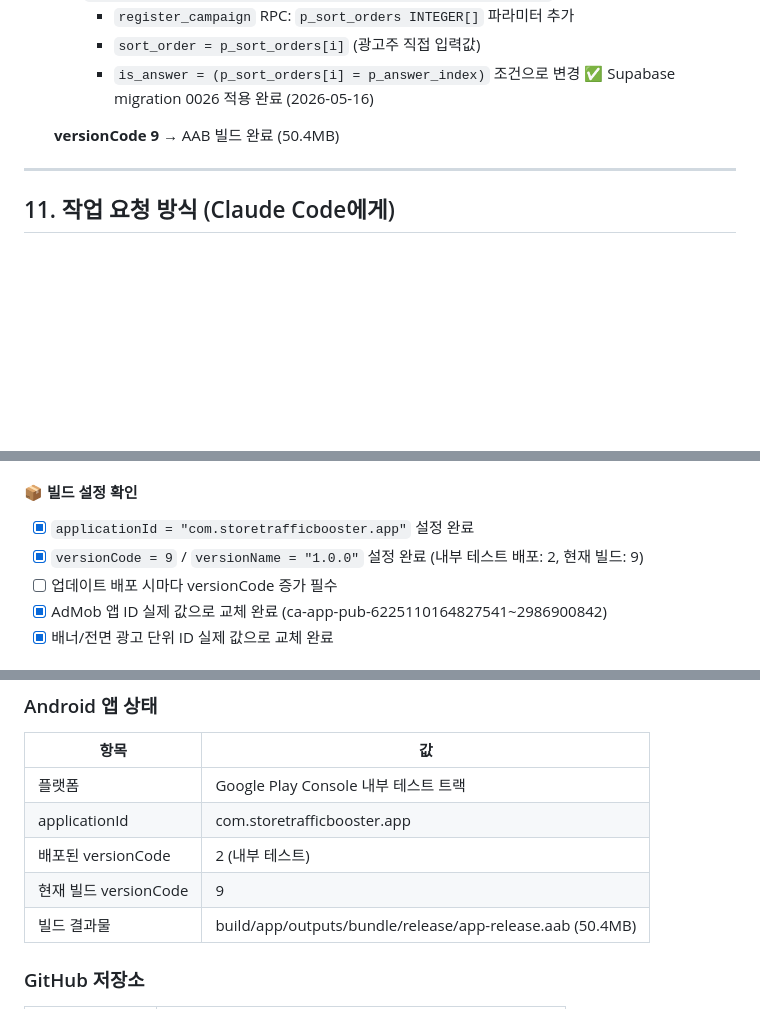
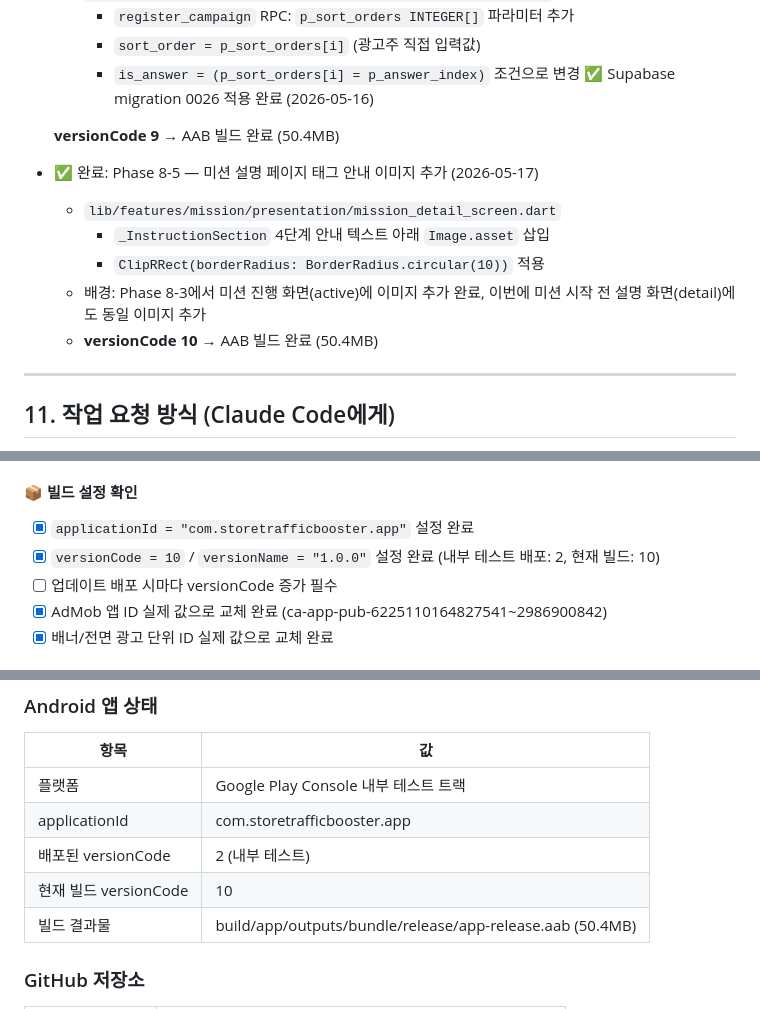
Before and after one commit to naturaltorymarket2/rankingup-web, a Markdown page: CLAUDE.md, 3 parts joined by grey strips. Rendered like a GitHub page; blank space fills up the shorter version.

Commit message:
docs: Phase 8-5 작업 내용 반영 + versionCode 10
- BACKLOG.md: 미션 설명 페이지 이미지 추가 항목 [x] 완료
- CLAUDE.md: Phase 8-5 항목 추가, versionCode 9→10 업데이트

Co-Authored-By: Claude Sonnet 4.6 <noreply@anthropic.com>

```diff
--- a/CLAUDE.md
+++ b/CLAUDE.md
@@ -866,6 +866,14 @@ Phase 4 (1~2주): 어드민 + 배포
 
   **versionCode 9** → AAB 빌드 완료 (50.4MB)
 
+- ✅ 완료: Phase 8-5 — 미션 설명 페이지 태그 안내 이미지 추가 (2026-05-17)
+  - `lib/features/mission/presentation/mission_detail_screen.dart`
+    - `_InstructionSection` 4단계 안내 텍스트 아래 `Image.asset` 삽입
+    - `ClipRRect(borderRadius: BorderRadius.circular(10))` 적용
+  - 배경: Phase 8-3에서 미션 진행 화면(active)에 이미지 추가 완료,
+    이번에 미션 시작 전 설명 화면(detail)에도 동일 이미지 추가
+  - **versionCode 10** → AAB 빌드 완료 (50.4MB)
+
 ---
 
 ## 11. 작업 요청 방식 (Claude Code에게)
@@ -895,7 +903,7 @@ Phase 4 (1~2주): 어드민 + 배포
 
 #### 📦 빌드 설정 확인
 - [x] `applicationId = "com.storetrafficbooster.app"` 설정 완료
-- [x] `versionCode = 9` / `versionName = "1.0.0"` 설정 완료 (내부 테스트 배포: 2, 현재 빌드: 9)
+- [x] `versionCode = 10` / `versionName = "1.0.0"` 설정 완료 (내부 테스트 배포: 2, 현재 빌드: 10)
 - [ ] 업데이트 배포 시마다 versionCode 증가 필수
 - [x] AdMob 앱 ID 실제 값으로 교체 완료 (ca-app-pub-6225110164827541~2986900842)
 - [x] 배너/전면 광고 단위 ID 실제 값으로 교체 완료
@@ -954,7 +962,7 @@ flutter pub run flutter_launcher_icons
 | 플랫폼 | Google Play Console 내부 테스트 트랙 |
 | applicationId | com.storetrafficbooster.app |
 | 배포된 versionCode | 2 (내부 테스트) |
-| 현재 빌드 versionCode | 9 |
+| 현재 빌드 versionCode | 10 |
 | 빌드 결과물 | build/app/outputs/bundle/release/app-release.aab (50.4MB) |
 
 ### GitHub 저장소
```
Also changed, not shown: BACKLOG.md (+4 -0 lines).
